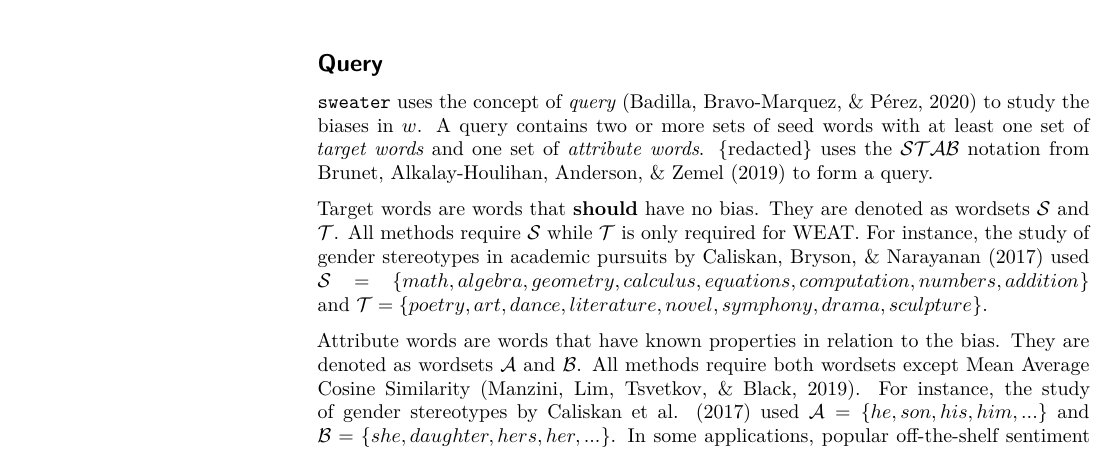
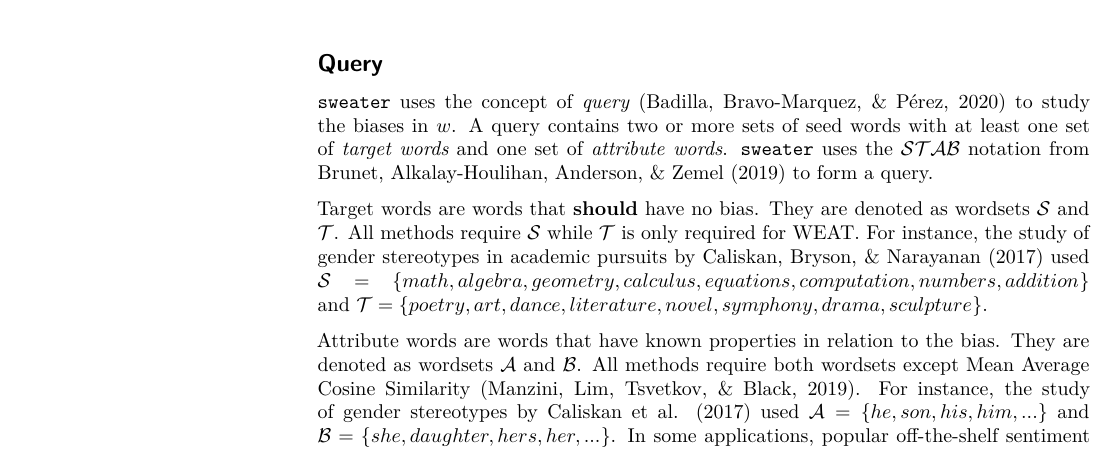
Before and after one commit to gesistsa/sweater, an R Markdown document (paper/paper.rmd): part of page 2 of 6, cut so that both start at the same text. The pictures show the output file paper/paper.pdf that the author committed with the source.

Commit message:
Fix redact in paper.md

```diff
--- a/paper/paper.rmd
+++ b/paper/paper.rmd
@@ -48,7 +48,7 @@ The input word embedding $w$ is a dense $m\times n$ matrix, where $m$ is the tot
 
 ## Query
 
-`sweater` uses the concept of *query* [@badilla2020wefe] to study the biases in $w$. A query contains two or more sets of seed words with at least one set of *target words* and one set of *attribute words*. {redacted} uses the $\mathcal{S}\mathcal{T}\mathcal{A}\mathcal{B}$ notation from @brunet2019understanding to form a query.
+`sweater` uses the concept of *query* [@badilla2020wefe] to study the biases in $w$. A query contains two or more sets of seed words with at least one set of *target words* and one set of *attribute words*. `sweater` uses the $\mathcal{S}\mathcal{T}\mathcal{A}\mathcal{B}$ notation from @brunet2019understanding to form a query.
 
 Target words are words that **should** have no bias. They are denoted as wordsets $\mathcal{S}$ and $\mathcal{T}$. All methods require $\mathcal{S}$ while $\mathcal{T}$ is only required for WEAT. For instance, the study of gender stereotypes in academic pursuits by @caliskan:2017:S used $\mathcal{S} = \{math, algebra, geometry, calculus, equations, computation, numbers, addition\}$ and $\mathcal{T}= \{poetry, art, dance, literature, novel, symphony, drama, sculpture\}$.
 
```
Also changed, not shown: paper/paper.md, paper/paper.pdf, paper/paper_files/figure-latex/rnd-1.pdf, 1 other file.
